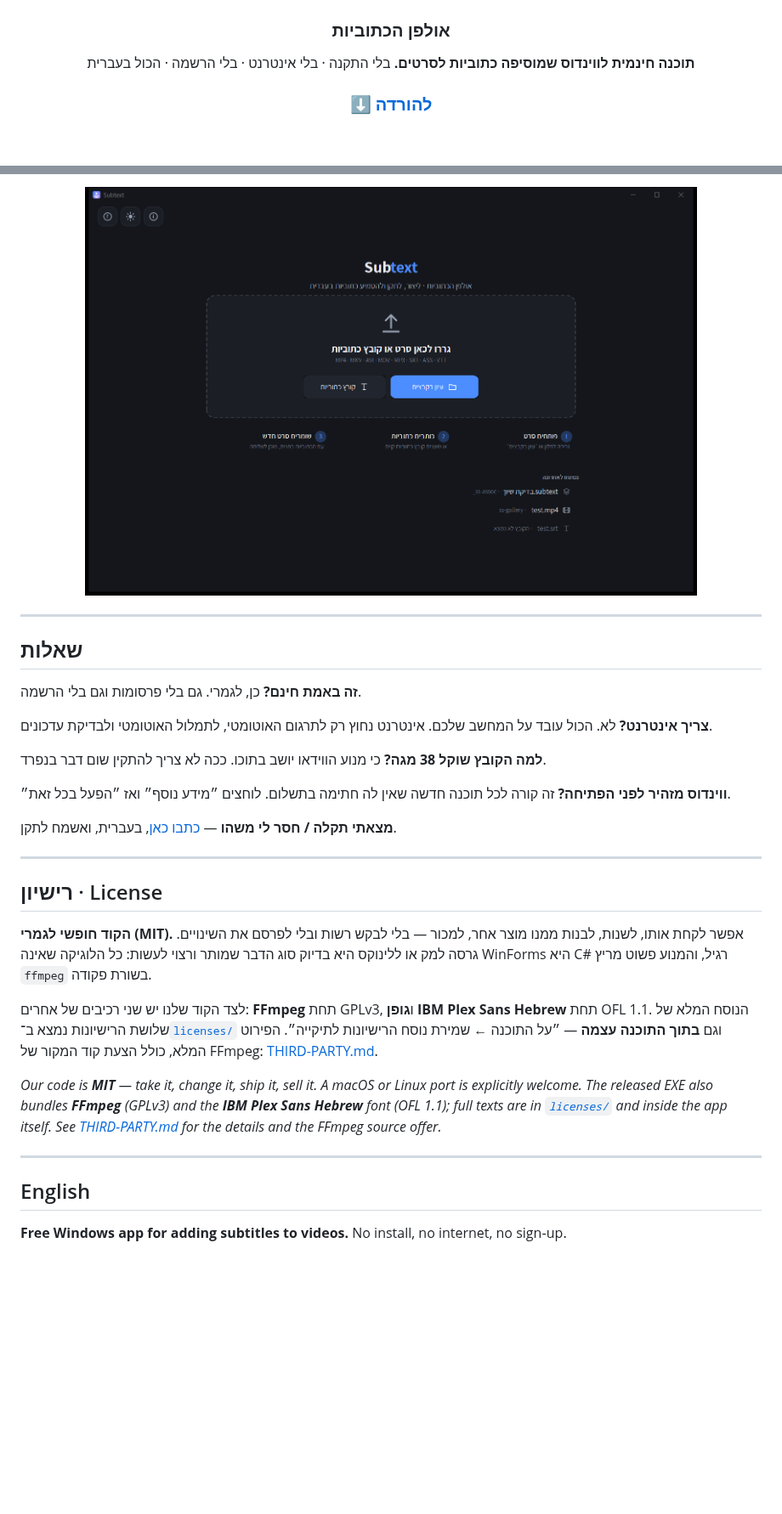
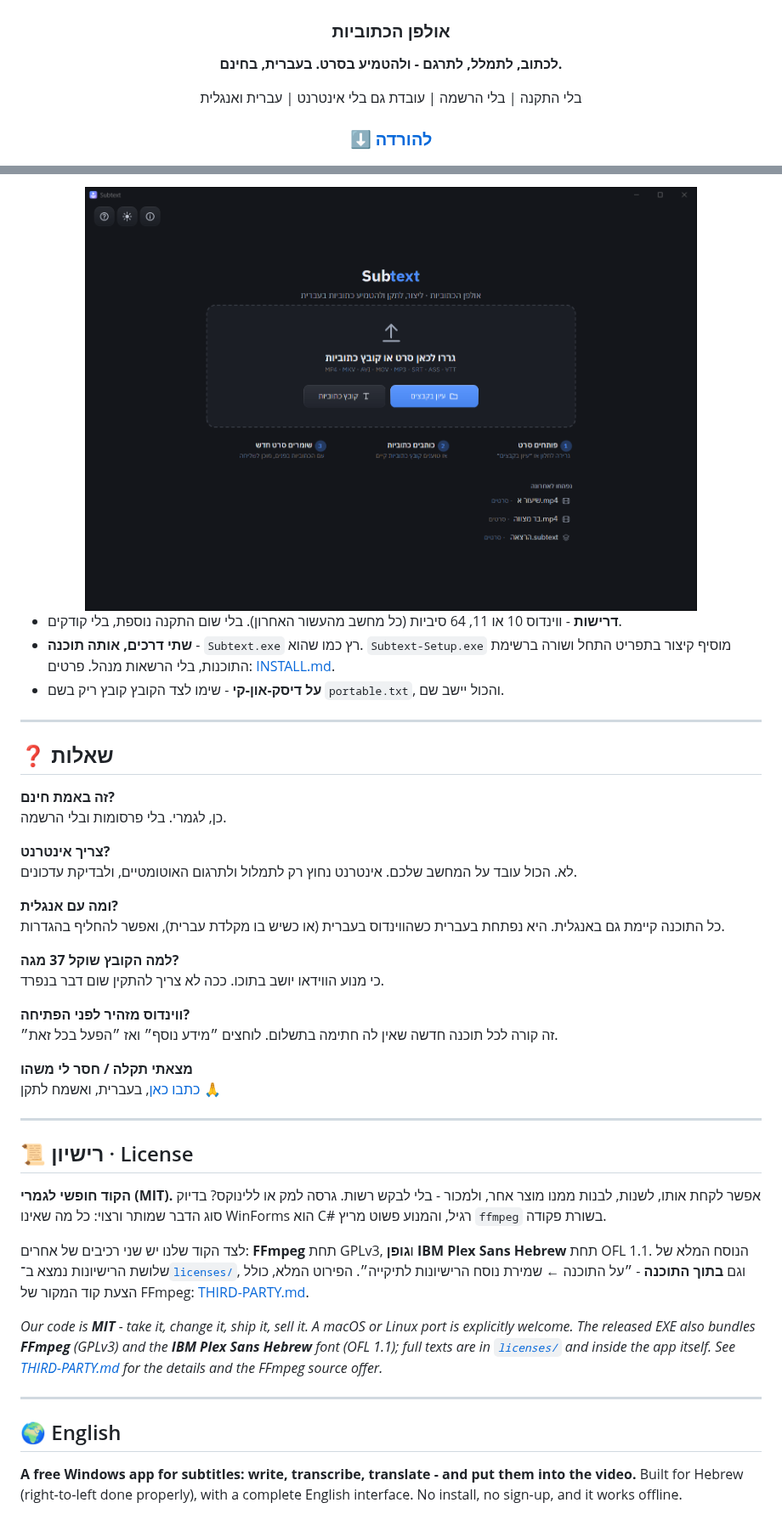
Before and after one commit to BeniaBot/subtitle-studio, a Markdown page: README.md, 2 parts joined by grey strips. Shown at 85% size. Drawn GitHub-style; pictures changed too: docs/screenshots/start.png; blank space fills up the shorter version.

```diff
--- a/README.md
+++ b/README.md
@@ -4,8 +4,9 @@
 
 ### אולפן הכתוביות
 
-**תוכנה חינמית לווינדוס שמוסיפה כתוביות לסרטים.**
-בלי התקנה · בלי אינטרנט · בלי הרשמה · הכול בעברית
+**לכתוב, לתמלל, לתרגם - ולהטמיע בסרט. בעברית, בחינם.**
+
+בלי התקנה | בלי הרשמה | עובדת גם בלי אינטרנט | עברית ואנגלית
 
 ### [⬇ להורדה](../../releases/latest)
 
@@ -82,35 +104,44 @@
 <img src="docs/screenshots/start.png" width="720" alt="מסך הפתיחה">
 </div>
 
----
-
-## שאלות
-
-**זה באמת חינם?** כן, לגמרי. גם בלי פרסומות וגם בלי הרשמה.
-
-**צריך אינטרנט?** לא. הכול עובד על המחשב שלכם. אינטרנט נחוץ רק לתרגום האוטומטי, לתמלול האוטומטי ולבדיקת עדכונים.
-
-**למה הקובץ שוקל 38 מגה?** כי מנוע הווידאו יושב בתוכו. ככה לא צריך להתקין שום דבר בנפרד.
-
-**ווינדוס מזהיר לפני הפתיחה?** זה קורה לכל תוכנה חדשה שאין לה חתימה בתשלום. לוחצים ״מידע נוסף״ ואז ״הפעל בכל זאת״.
-
-**מצאתי תקלה / חסר לי משהו** — [כתבו כאן](../../issues), בעברית, ואשמח לתקן.
+* **דרישות** - ווינדוס 10 או 11, 64 סיביות (כל מחשב מהעשור האחרון). בלי שום התקנה נוספת, בלי קודקים.
+* **שתי דרכים, אותה תוכנה** - `Subtext.exe` רץ כמו שהוא. `Subtext-Setup.exe` מוסיף קיצור בתפריט התחל ושורה ברשימת התוכנות, בלי הרשאות מנהל. פרטים: [INSTALL.md](INSTALL.md).
+* **על דיסק-און-קי** - שימו לצד הקובץ קובץ ריק בשם `portable.txt`, והכול יישב שם.
 
 ---
 
-## רישיון · License
+## ❓ שאלות
 
-**הקוד חופשי לגמרי (MIT).** אפשר לקחת אותו, לשנות, לבנות ממנו מוצר אחר,
-למכור — בלי לבקש רשות ובלי לפרסם את השינויים. גרסה למק או ללינוקס היא בדיוק
-סוג הדבר שמותר ורצוי לעשות: כל הלוגיקה שאינה WinForms היא C# רגיל,
-והמנוע פשוט מריץ `ffmpeg` בשורת פקודה.
+**זה באמת חינם?**\
+כן, לגמרי. בלי פרסומות ובלי הרשמה.
 
-לצד הקוד שלנו יש שני רכיבים של אחרים: **FFmpeg** תחת GPLv3, ו**גופן IBM Plex Sans Hebrew**
-תחת OFL 1.1. הנוסח המלא של שלושת הרישיונות נמצא ב־[`licenses/`](licenses)
-וגם **בתוך התוכנה עצמה** — ״על התוכנה ← שמירת נוסח הרישיונות לתיקייה״.
+**צריך אינטרנט?**\
+לא. הכול עובד על המחשב שלכם. אינטרנט נחוץ רק לתמלול ולתרגום האוטומטיים, ולבדיקת עדכונים.
+
+**ומה עם אנגלית?**\
+כל התוכנה קיימת גם באנגלית. היא נפתחת בעברית כשהווינדוס בעברית (או כשיש בו מקלדת עברית), ואפשר להחליף בהגדרות.
+
+**למה הקובץ שוקל 37 מגה?**\
+כי מנוע הווידאו יושב בתוכו. ככה לא צריך להתקין שום דבר בנפרד.
+
+**ווינדוס מזהיר לפני הפתיחה?**\
+זה קורה לכל תוכנה חדשה שאין לה חתימה בתשלום. לוחצים ״מידע נוסף״ ואז ״הפעל בכל זאת״.
+
+**מצאתי תקלה / חסר לי משהו**\
+[כתבו כאן](../../issues), בעברית, ואשמח לתקן 🙏
+
+---
+
+## 📜 רישיון · License
+
+**הקוד חופשי לגמרי (MIT).** אפשר לקחת אותו, לשנות, לבנות ממנו מוצר אחר, ולמכור - בלי לבקש רשות.
+גרסה למק או ללינוקס? בדיוק סוג הדבר שמותר ורצוי: כל מה שאינו WinForms הוא C# רגיל, והמנוע פשוט מריץ `ffmpeg` בשורת פקודה.
+
+לצד הקוד שלנו יש שני רכיבים של אחרים: **FFmpeg** תחת GPLv3, ו**גופן IBM Plex Sans Hebrew** תחת OFL 1.1.
+הנוסח המלא של שלושת הרישיונות נמצא ב־[`licenses/`](licenses), וגם **בתוך התוכנה** - ״על התוכנה ← שמירת נוסח הרישיונות לתיקייה״.
 הפירוט המלא, כולל הצעת קוד המקור של FFmpeg: [THIRD-PARTY.md](THIRD-PARTY.md).
 
-*Our code is **MIT** — take it, change it, ship it, sell it. A macOS or Linux port is
+*Our code is **MIT** - take it, change it, ship it, sell it. A macOS or Linux port is
 explicitly welcome. The released EXE also bundles **FFmpeg** (GPLv3) and the
 **IBM Plex Sans Hebrew** font (OFL 1.1); full texts are in [`licenses/`](licenses) and inside the
 app itself. See [THIRD-PARTY.md](THIRD-PARTY.md) for the details and the FFmpeg source
@@ -118,7 +149,8 @@ offer.*
 
 ---
 
-## English
+## 🌍 English
 
-**Free Windows app for adding subtitles to videos.** No install, no internet, no sign‑up.
+**A free Windows app for subtitles: write, transcribe, translate - and put them into the video.**
+Built for Hebrew (right‑to‑left done properly), with a complete English interface. No install, no sign‑up, and it works offline.
 
```
Also changed, not shown: other parts of README.md (+83 -49 lines), docs/screenshots/cut.png (added), docs/screenshots/editor.png (deleted), docs/screenshots/start-light.png (deleted), docs/screenshots/work-en.png (added), docs/screenshots/work.png (added), 1 other file.
